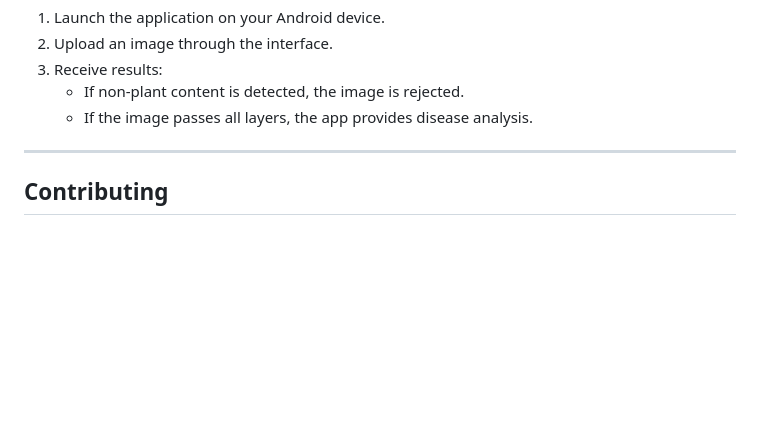
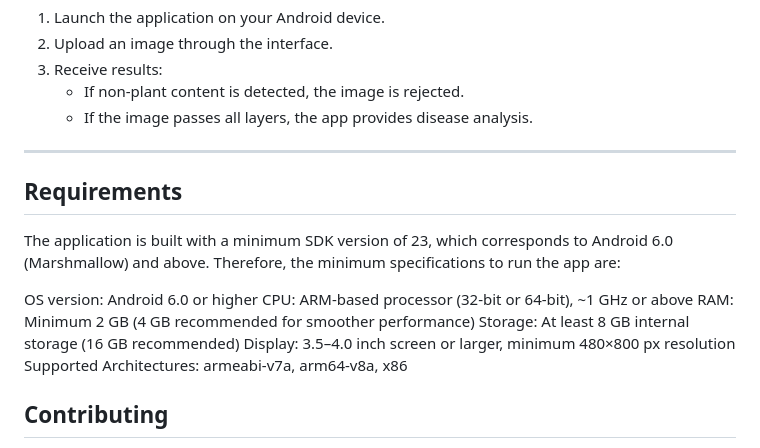
Before and after one commit to KritiKatyal/AgriCure, a Markdown page: README.md, the part around the change. Drawn GitHub-style; blank space fills up the shorter version.

```diff
--- a/README.md
+++ b/README.md
@@ -113,6 +113,16 @@ Bitter gourd results:
 
 ---
 
+## Requirements
+The application is built with a minimum SDK version of 23, which corresponds to Android 6.0 (Marshmallow) and above. Therefore, the minimum specifications to run the app are:
+
+OS version: Android 6.0 or higher
+CPU: ARM-based processor (32-bit or 64-bit), ~1 GHz or above
+RAM: Minimum 2 GB (4 GB recommended for smoother performance)
+Storage: At least 8 GB internal storage (16 GB recommended)
+Display: 3.5–4.0 inch screen or larger, minimum 480×800 px resolution
+Supported Architectures: armeabi-v7a, arm64-v8a, x86
+
 ## Contributing
 
 We welcome contributions! Please create a pull request or open an issue for any suggestions or bug reports.
```
